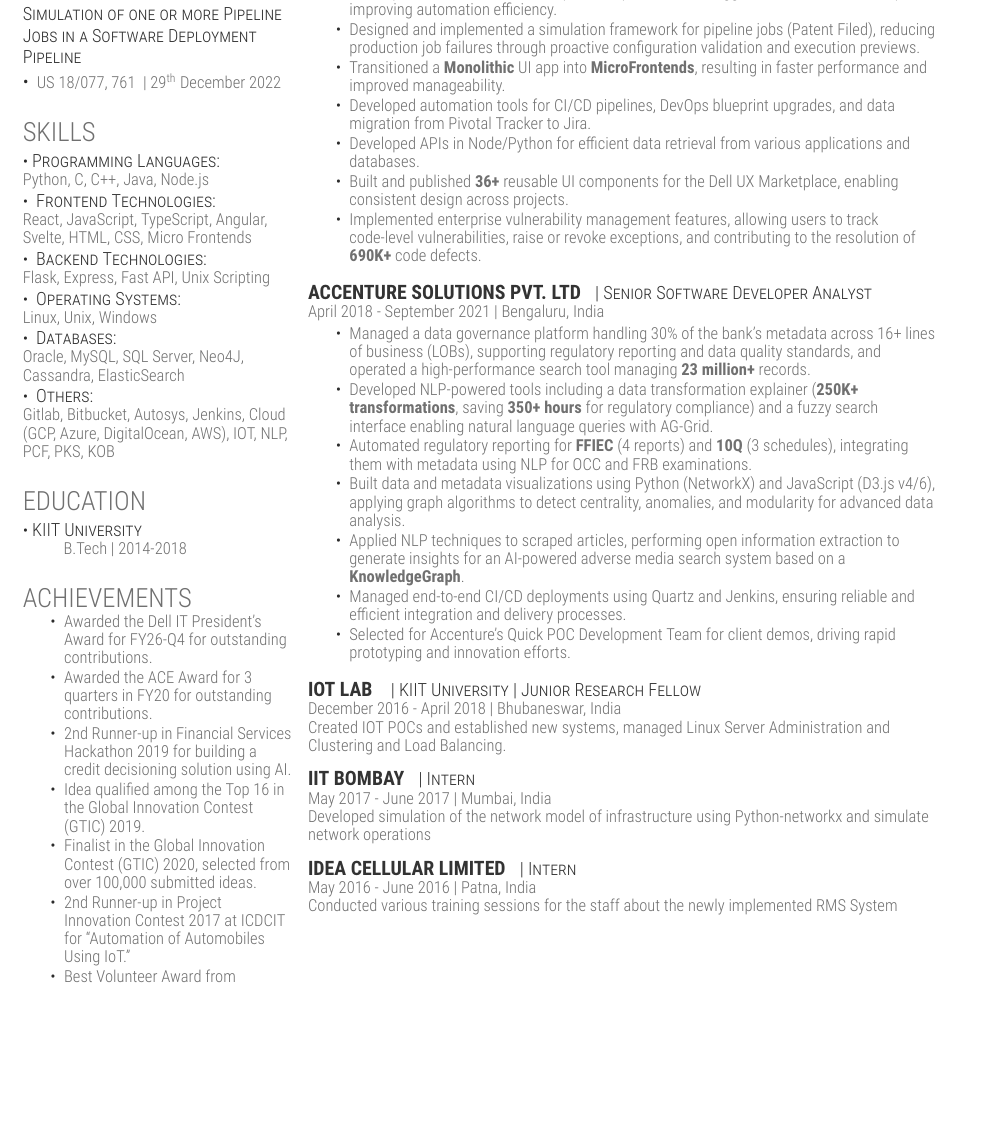
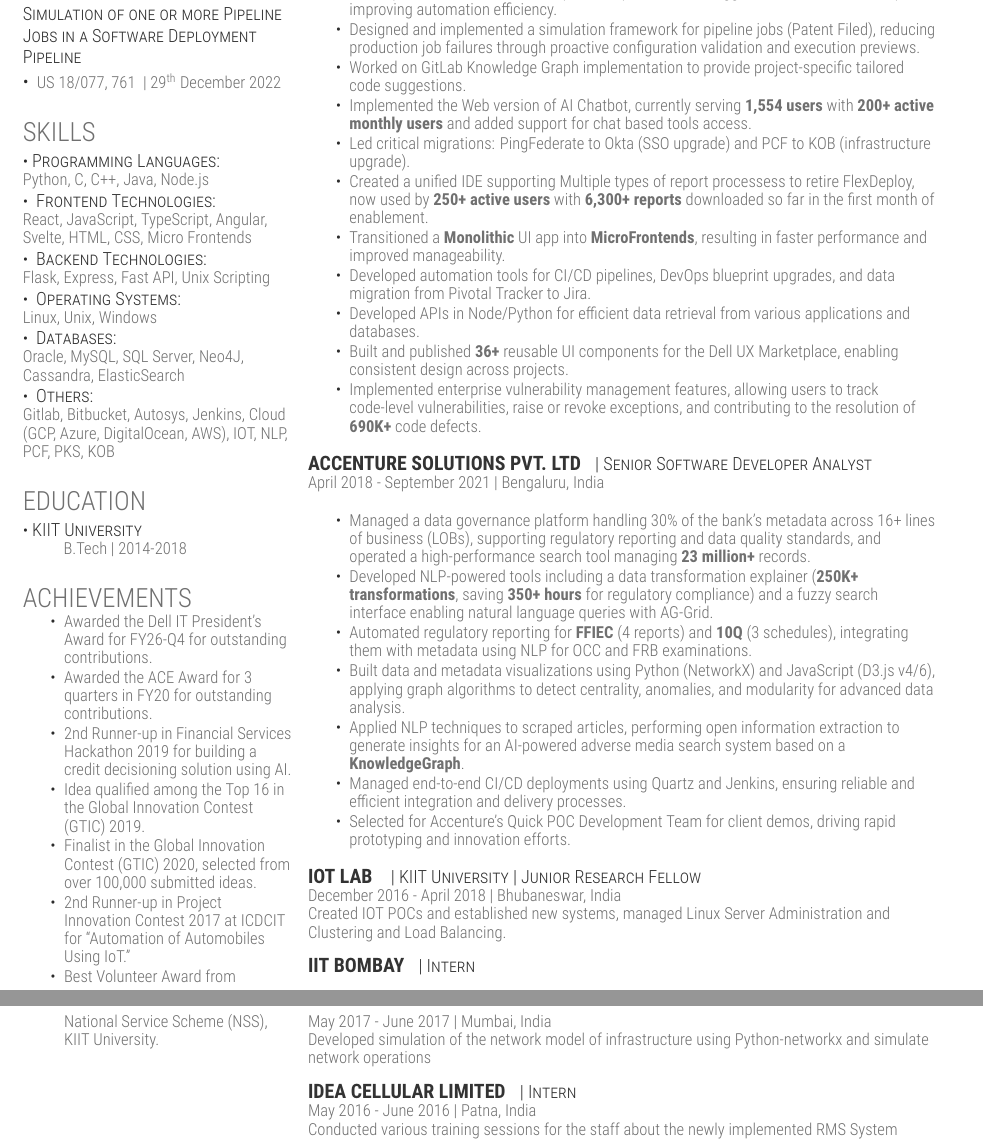
Before and after one commit to sagarsanjeev/latex_resume, a LaTeX CV (resume.tex): part of page 1 of 2 before the commit and two parts of pages 1 and 2 of 2 after it, the two joined at a grey line, cut so that both start at the same text, the shorter picture padded with empty space. Compiled offline with XeLaTeX.

Commit message:
Chhanges

```diff
--- a/resume.tex
+++ b/resume.tex
@@ -119,6 +119,10 @@
 \item \location{Designed and developed an AI-powered IDE Code Assistant for VS Code to enhance developer productivity with SDLC tools, GenAI-based CI/CD suggestions and integrated security scans for the workspace, for improved developer experience.}
 \item \location{Developed and trained models to provide optimal CI/CD suggestions based on user inputs, improving automation efficiency.}
 \item \location{Designed and implemented a simulation framework for pipeline jobs (Patent Filed), reducing production job failures through proactive configuration validation and execution previews.}
+\item \location{Worked on GitLab Knowledge Graph implementation to provide project-specific tailored code suggestions.}
+\item \location{Implemented the Web version of AI Chatbot, currently serving \textbf{1,554 users} with \textbf{200+ active monthly users} and added support for chat based tools access.}
+\item \location{Led critical migrations: PingFederate to Okta (SSO upgrade) and PCF to KOB (infrastructure upgrade).}
+\item \location{Created a unified IDE supporting Multiple types of report processess to retire FlexDeploy, now used by \textbf{250+ active users} with \textbf{6,300+ reports} downloaded so far in the first month of enablement.}
 \item \location{Transitioned a \textbf{Monolithic} UI app into \textbf{MicroFrontends}, resulting in faster performance and improved manageability.}
 \item \location{Developed automation tools for CI/CD pipelines, DevOps blueprint upgrades, and data migration from Pivotal Tracker to Jira.}
 \item \location{Developed APIs in Node/Python for efficient data retrieval from various applications and databases.}
@@ -132,7 +136,7 @@
     \descript{| Senior Software Developer Analyst }
     \location{April 2018 - September 2021 | Bengaluru, India}
     % \location{ Worked as Full Stack Developer/Data Engineer in Data Governance in Risk Team, i.e., building and maintaining an enterprise application that scans and extracts metadata by scanning applications and generating data lineage of many LOB's }
-    % \vspace{10pt} % Hacky fix for awkward extra vertical space
+    \vspace{10pt} % Hacky fix for awkward extra vertical space
     \begin{tightemize}
 \item \location{Managed a data governance platform handling 30\% of the bank’s metadata across 16+ lines of business (LOBs), supporting regulatory reporting and data quality standards, and operated a high-performance search tool managing \textbf{23 million+} records.}
 \item \location{Developed NLP-powered tools including a data transformation explainer (\textbf{250K+ transformations}, saving \textbf{350+ hours} for regulatory compliance) and a fuzzy search interface enabling natural language queries with AG-Grid.}
```
Also changed, not shown: 1 other file.
